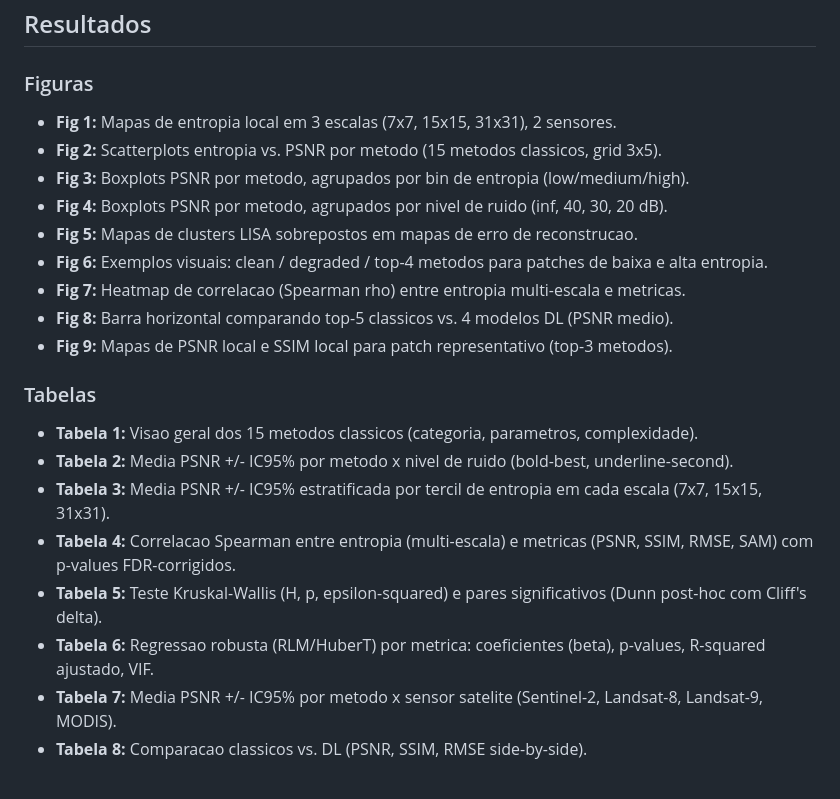
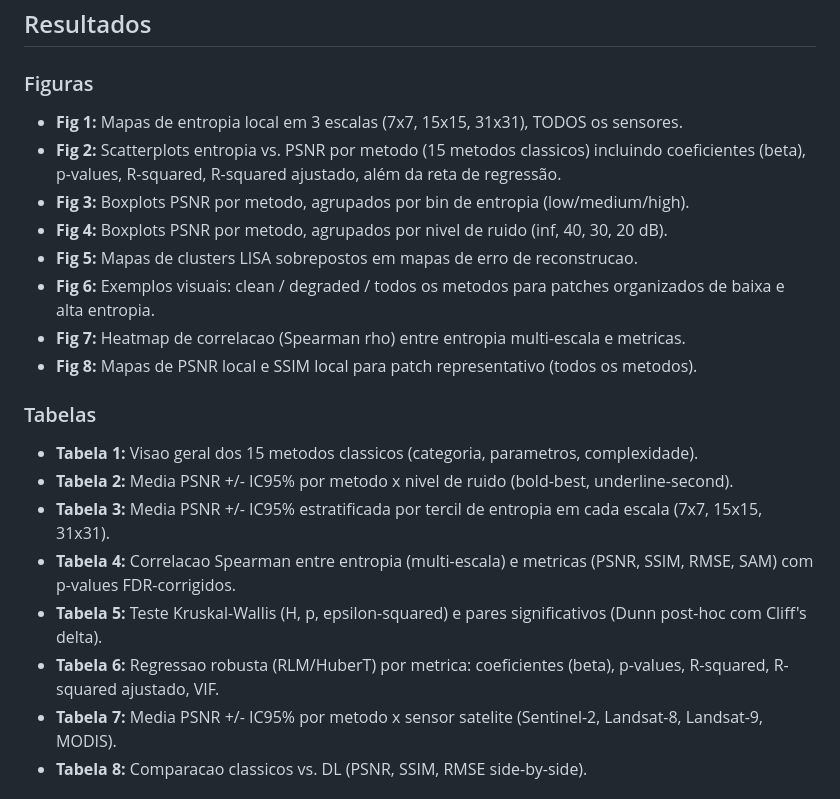
Before and after one commit to meiazero/entropy-gapfilling, a Markdown page: pdi.md, the part around the change. Drawn GitHub-style.

Commit message:
docs: update PDI

```diff
--- a/pdi.md
+++ b/pdi.md
@@ -60,15 +60,14 @@ Uso de Sentinel-2, Landsat-8/9 e MODIS. Simulação de lacunas (máscaras de nuv
 
 ### Figuras
 
-- **Fig 1:** Mapas de entropia local em 3 escalas (7x7, 15x15, 31x31), 2 sensores.
-- **Fig 2:** Scatterplots entropia vs. PSNR por metodo (15 metodos classicos, grid 3x5).
+- **Fig 1:** Mapas de entropia local em 3 escalas (7x7, 15x15, 31x31), TODOS os sensores.
+- **Fig 2:** Scatterplots entropia vs. PSNR por metodo (15 metodos classicos) incluindo coeficientes (beta), p-values, R-squared, R-squared ajustado, além da reta de regressão.
 - **Fig 3:** Boxplots PSNR por metodo, agrupados por bin de entropia (low/medium/high).
 - **Fig 4:** Boxplots PSNR por metodo, agrupados por nivel de ruido (inf, 40, 30, 20 dB).
 - **Fig 5:** Mapas de clusters LISA sobrepostos em mapas de erro de reconstrucao.
-- **Fig 6:** Exemplos visuais: clean / degraded / top-4 metodos para patches de baixa e alta entropia.
+- **Fig 6:** Exemplos visuais: clean / degraded / todos os metodos para patches organizados de baixa e alta entropia.
 - **Fig 7:** Heatmap de correlacao (Spearman rho) entre entropia multi-escala e metricas.
-- **Fig 8:** Barra horizontal comparando top-5 classicos vs. 4 modelos DL (PSNR medio).
-- **Fig 9:** Mapas de PSNR local e SSIM local para patch representativo (top-3 metodos).
+- **Fig 8:** Mapas de PSNR local e SSIM local para patch representativo (todos os metodos).
 
 ### Tabelas
 
@@ -77,7 +76,7 @@ Uso de Sentinel-2, Landsat-8/9 e MODIS. Simulação de lacunas (máscaras de nuv
 - **Tabela 3:** Media PSNR +/- IC95% estratificada por tercil de entropia em cada escala (7x7, 15x15, 31x31).
 - **Tabela 4:** Correlacao Spearman entre entropia (multi-escala) e metricas (PSNR, SSIM, RMSE, SAM) com p-values FDR-corrigidos.
 - **Tabela 5:** Teste Kruskal-Wallis (H, p, epsilon-squared) e pares significativos (Dunn post-hoc com Cliff's delta).
-- **Tabela 6:** Regressao robusta (RLM/HuberT) por metrica: coeficientes (beta), p-values, R-squared ajustado, VIF.
+- **Tabela 6:** Regressao robusta (RLM/HuberT) por metrica: coeficientes (beta), p-values, R-squared, R-squared ajustado, VIF.
 - **Tabela 7:** Media PSNR +/- IC95% por metodo x sensor satelite (Sentinel-2, Landsat-8, Landsat-9, MODIS).
 - **Tabela 8:** Comparacao classicos vs. DL (PSNR, SSIM, RMSE side-by-side).
 
```
